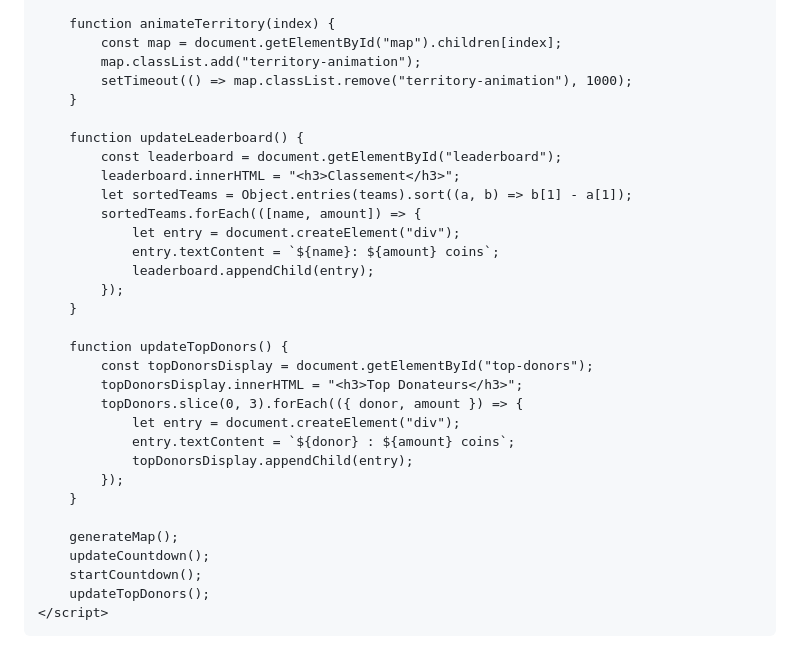
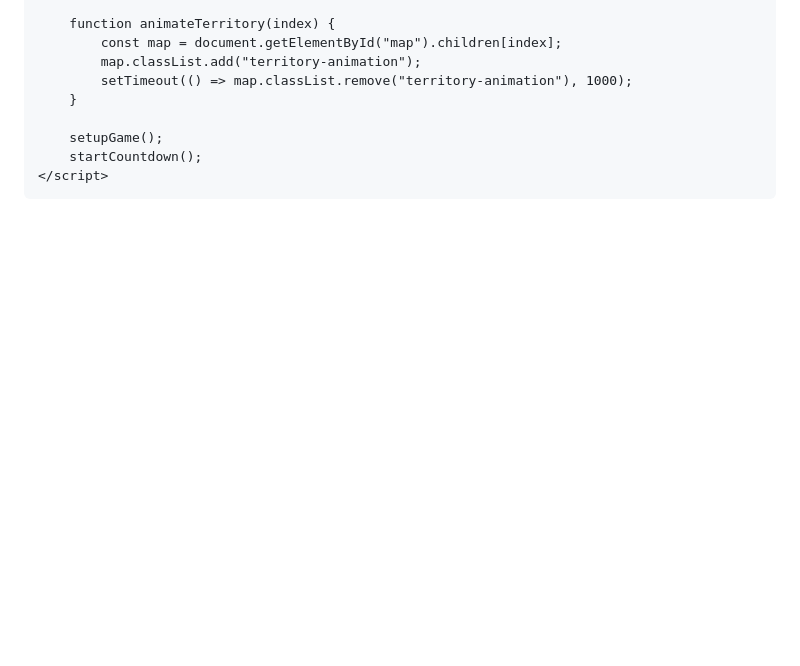
Before and after one commit to mati136/territory-war-game, a Markdown page: README.md, the part around the change printed below. GitHub-like rendering; blank space fills up the shorter version.

```diff
--- a/README.md
+++ b/README.md
@@ -108,31 +127,8 @@
             setTimeout(() => map.classList.remove("territory-animation"), 1000);
         }
 
-        function updateLeaderboard() {
-            const leaderboard = document.getElementById("leaderboard");
-            leaderboard.innerHTML = "<h3>Classement</h3>";
-            let sortedTeams = Object.entries(teams).sort((a, b) => b[1] - a[1]);
-            sortedTeams.forEach(([name, amount]) => {
-                let entry = document.createElement("div");
-                entry.textContent = `${name}: ${amount} coins`;
-                leaderboard.appendChild(entry);
-            });
-        }
-
-        function updateTopDonors() {
-            const topDonorsDisplay = document.getElementById("top-donors");
-            topDonorsDisplay.innerHTML = "<h3>Top Donateurs</h3>";
-            topDonors.slice(0, 3).forEach(({ donor, amount }) => {
-                let entry = document.createElement("div");
-                entry.textContent = `${donor} : ${amount} coins`;
-                topDonorsDisplay.appendChild(entry);
-            });
-        }
-
-        generateMap();
-        updateCountdown();
+        setupGame();
         startCountdown();
-        updateTopDonors();
     </script>
 </body>
 </html>
```
Also changed, not shown: other parts of README.md (+64 -45 lines).
